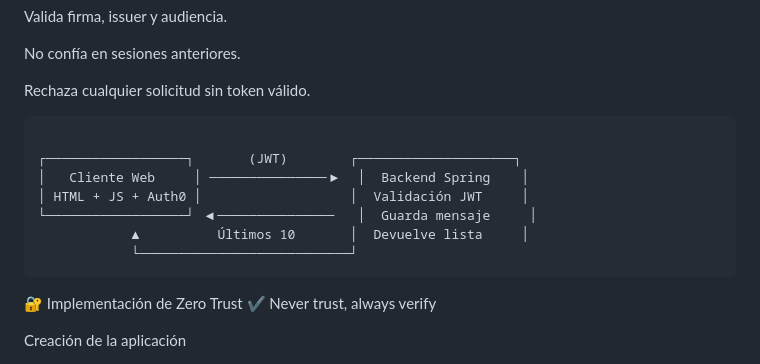
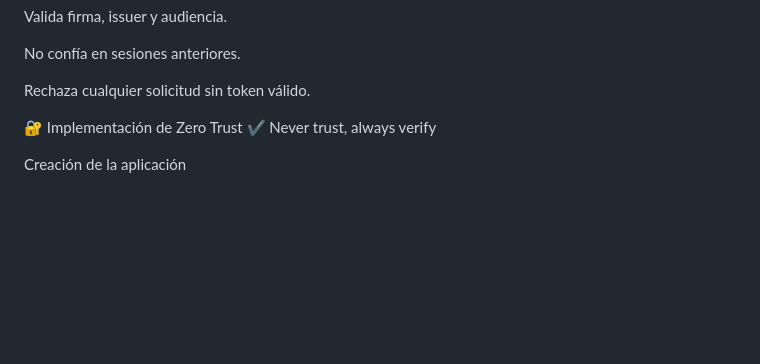
Before and after one commit to arleygalindof/taller_auth0, a Markdown page: README.md, the part around one of its changes. GitHub-like rendering; blank space fills up the shorter version.

````diff
--- a/README.md
+++ b/README.md
@@ -81,15 +81,7 @@ Valida firma, issuer y audiencia.
 No confía en sesiones anteriores.
 
 Rechaza cualquier solicitud sin token válido.
-```
 
-┌──────────────────┐       (JWT)        ┌────────────────────┐
-│   Cliente Web     │ ───────────────▶  │  Backend Spring    │
-│ HTML + JS + Auth0 │                   │  Validación JWT     │
-└──────────────────┘ ◀───────────────   │  Guarda mensaje     │
-            ▲          Últimos 10       │  Devuelve lista     │
-            └───────────────────────────┘
-```
 🔐 Implementación de Zero Trust
 ✔ Never trust, always verify
 
````
Also changed, not shown: other parts of README.md (+5 -1 lines).
